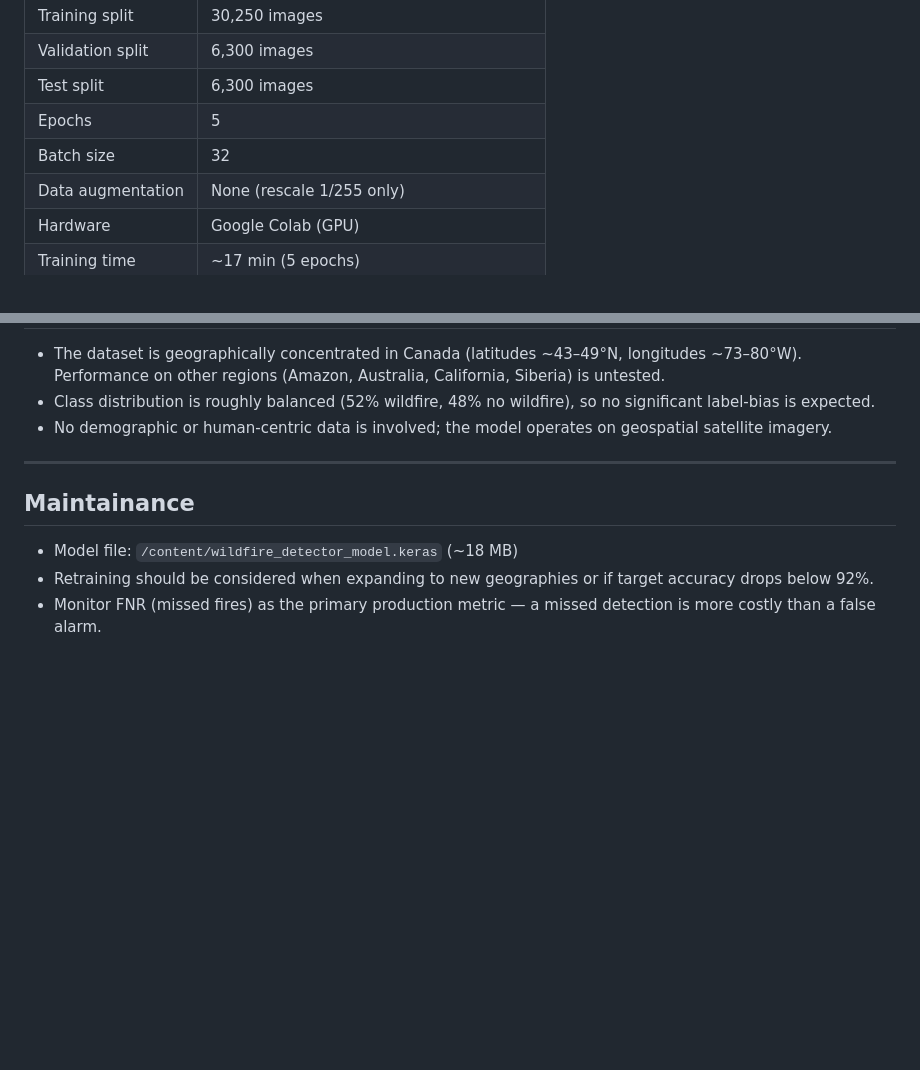
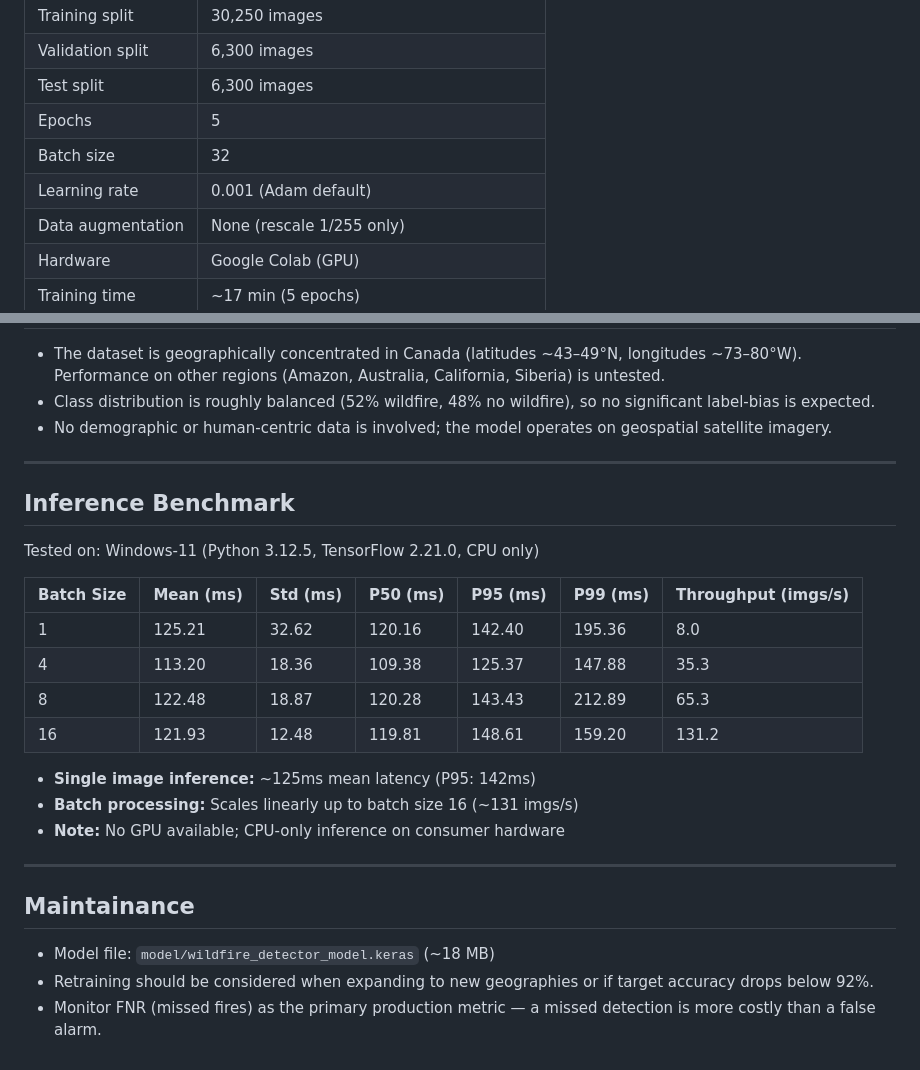
Before and after one commit to dhyan2815/SmokeSignal-AI, a Markdown page: docs/MODEL_CARD.md, 2 parts joined by grey strips. Rendered like a GitHub page; blank space fills up the shorter version.

Commit message:
add(docs/MODEL_CARD.md): includes performance, training details, model architecture, limitations, uses, benchmark scores, maintainance & fairness/bais notes #10

```diff
--- a/docs/MODEL_CARD.md
+++ b/docs/MODEL_CARD.md
@@ -33,6 +33,7 @@
 | Test split     | 6,300 images |
 | Epochs         | 5 |
 | Batch size     | 32 |
+| Learning rate | 0.001 (Adam default) |
 | Data augmentation | None (rescale 1/255 only) |
 | Hardware       | Google Colab (GPU) |
 | Training time  | ~17 min (5 epochs) |
@@ -92,8 +93,25 @@ Actual Fire        111        3,369
 
 ---
 
+## Inference Benchmark
+
+Tested on: Windows-11 (Python 3.12.5, TensorFlow 2.21.0, CPU only)
+
+| Batch Size | Mean (ms) | Std (ms) | P50 (ms) | P95 (ms) | P99 (ms) | Throughput (imgs/s) |
+|------------|-----------|----------|----------|----------|----------|---------------------|
+| 1          | 125.21    | 32.62    | 120.16   | 142.40   | 195.36   | 8.0                 |
+| 4          | 113.20    | 18.36    | 109.38   | 125.37   | 147.88   | 35.3                |
+| 8          | 122.48    | 18.87    | 120.28   | 143.43   | 212.89   | 65.3                |
+| 16         | 121.93    | 12.48    | 119.81   | 148.61   | 159.20   | 131.2               |
+
+- **Single image inference:** ~125ms mean latency (P95: 142ms)
+- **Batch processing:** Scales linearly up to batch size 16 (~131 imgs/s)
+- **Note:** No GPU available; CPU-only inference on consumer hardware
+
+---
+
 ## Maintainance
 
-- Model file: `/content/wildfire_detector_model.keras` (~18 MB)
+- Model file: `model/wildfire_detector_model.keras` (~18 MB)
 - Retraining should be considered when expanding to new geographies or if target accuracy drops below 92%.
 - Monitor FNR (missed fires) as the primary production metric — a missed detection is more costly than a false alarm.
```
